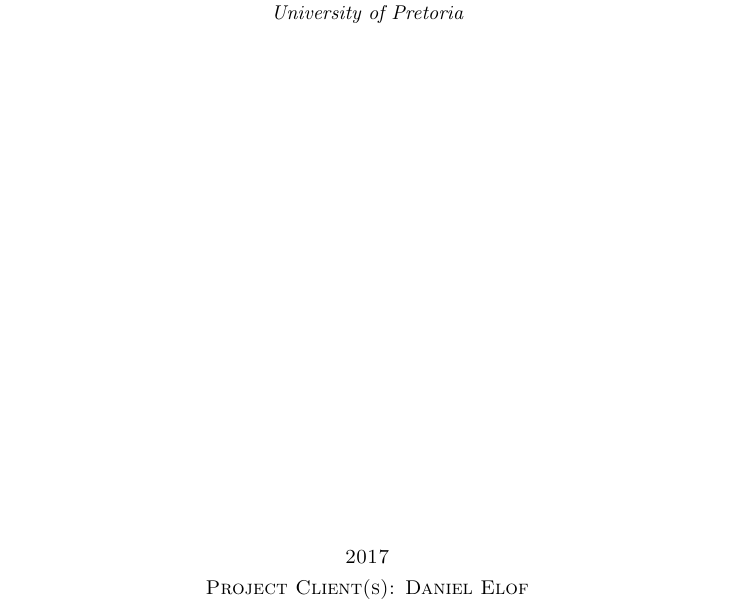
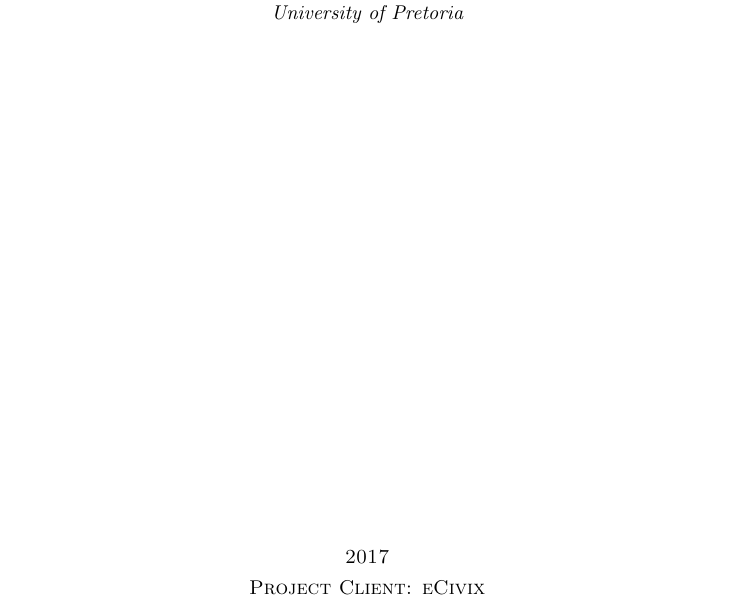
Before and after one commit to Mangwane/COS301_TECH_TITANS_TEAM, a LaTeX document (Documentation/Tender Documents/e-Simulator.tex): part of page 1 of 2, cut so that both start at the same text. Compiled offline with pdfLaTeX.

Commit message:
Update e-Simulator.tex

```diff
--- a/Documentation/Tender Documents/e-Simulator.tex
+++ b/Documentation/Tender Documents/e-Simulator.tex
@@ -34,7 +34,7 @@ Edited by \\[\baselineskip]
 \vfill % Whitespace between editor names and publisher logo
 
 {\scshape 2017} \\[0.3\baselineskip] % Year published
-{ Project Client(s): Daniel Elof}\par % Publisher
+{ Project Client: eCivix}\par % Publisher
 
 \endgroup}
 
```
